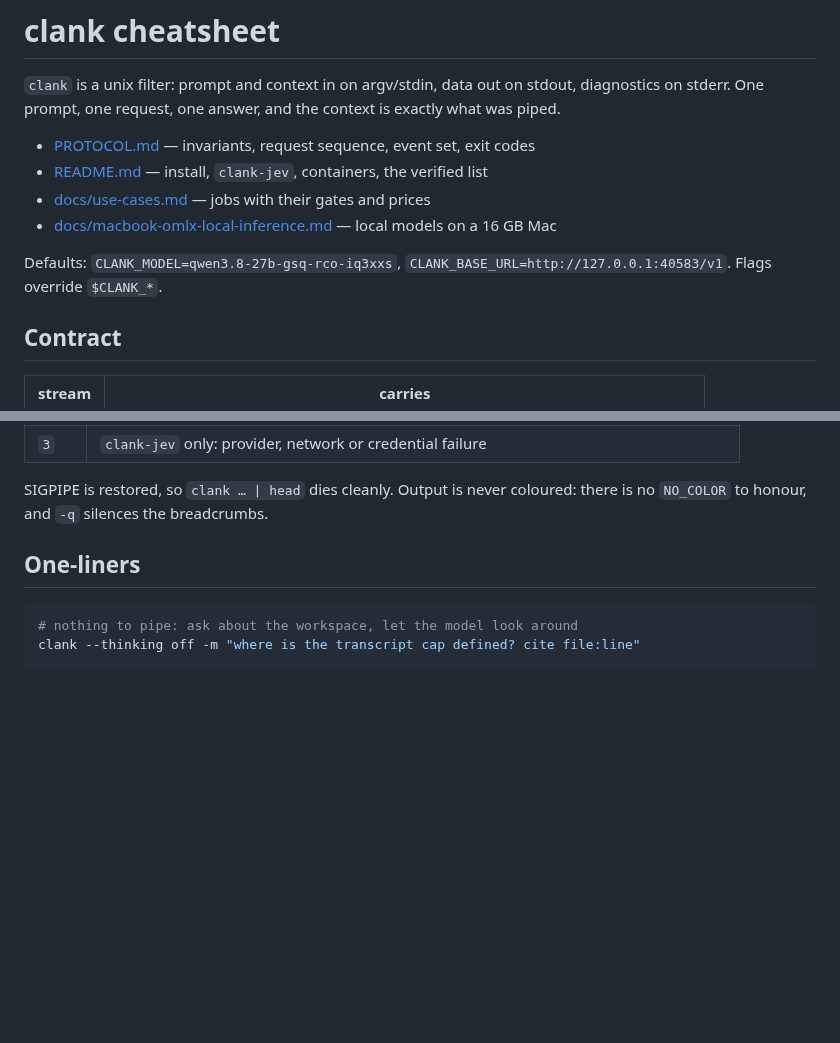
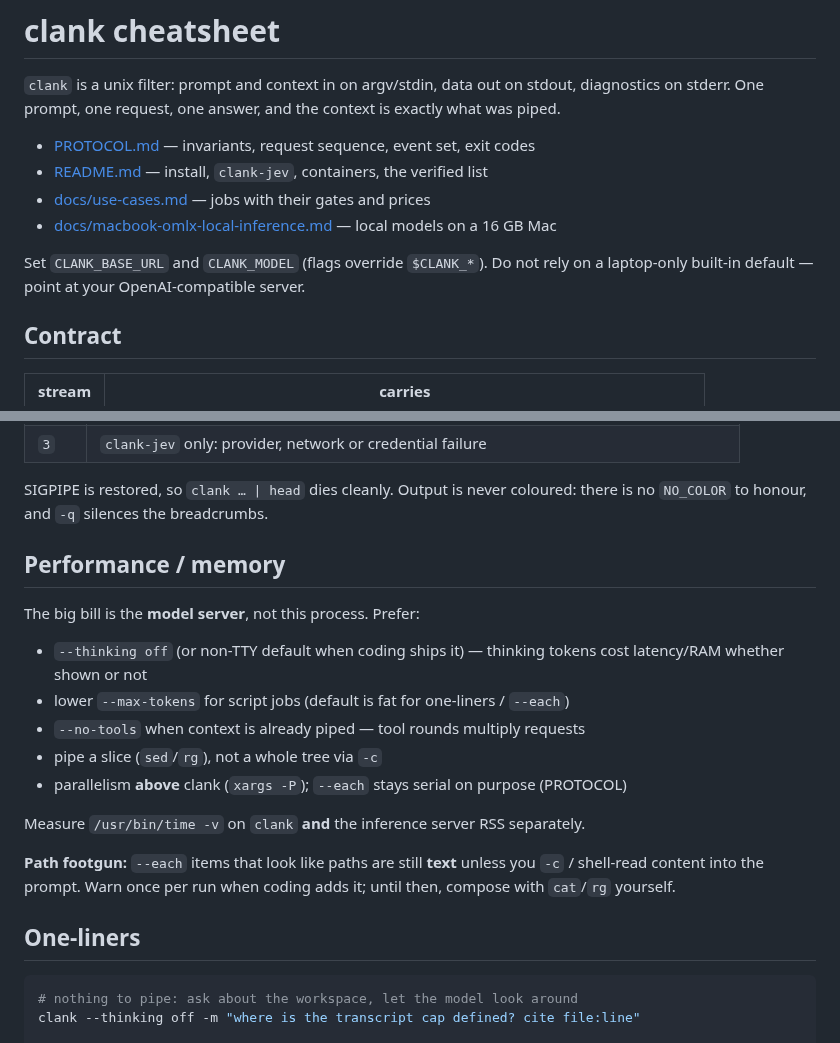
Before and after one commit to makefunstuff/clank, a Markdown page: CHEATSHEET.md, 2 parts joined by grey strips. GitHub-like rendering; blank space fills up the shorter version.

Commit message:
docs(cheatsheet): env-required defaults + perf knobs

```diff
--- a/CHEATSHEET.md
+++ b/CHEATSHEET.md
@@ -11,8 +11,8 @@ context is exactly what was piped.
 - [docs/macbook-omlx-local-inference.md](docs/macbook-omlx-local-inference.md) —
   local models on a 16 GB Mac
 
-Defaults: `CLANK_MODEL=qwen3.8-27b-gsq-rco-iq3xxs`,
-`CLANK_BASE_URL=http://127.0.0.1:40583/v1`. Flags override `$CLANK_*`.
+Set `CLANK_BASE_URL` and `CLANK_MODEL` (flags override `$CLANK_*`). Do not
+rely on a laptop-only built-in default — point at your OpenAI-compatible server.
 
 ## Contract
 
@@ -31,6 +31,22 @@ Defaults: `CLANK_MODEL=qwen3.8-27b-gsq-rco-iq3xxs`,
 
 SIGPIPE is restored, so `clank … | head` dies cleanly. Output is never coloured:
 there is no `NO_COLOR` to honour, and `-q` silences the breadcrumbs.
+
+## Performance / memory
+
+The big bill is the **model server**, not this process. Prefer:
+
+- `--thinking off` (or non-TTY default when coding ships it) — thinking tokens cost latency/RAM whether shown or not
+- lower `--max-tokens` for script jobs (default is fat for one-liners / `--each`)
+- `--no-tools` when context is already piped — tool rounds multiply requests
+- pipe a slice (`sed`/`rg`), not a whole tree via `-c`
+- parallelism **above** clank (`xargs -P`); `--each` stays serial on purpose (PROTOCOL)
+
+Measure `/usr/bin/time -v` on `clank` **and** the inference server RSS separately.
+
+**Path footgun:** `--each` items that look like paths are still **text** unless you
+`-c` / shell-read content into the prompt. Warn once per run when coding adds it;
+until then, compose with `cat`/`rg` yourself.
 
 ## One-liners
 
```
